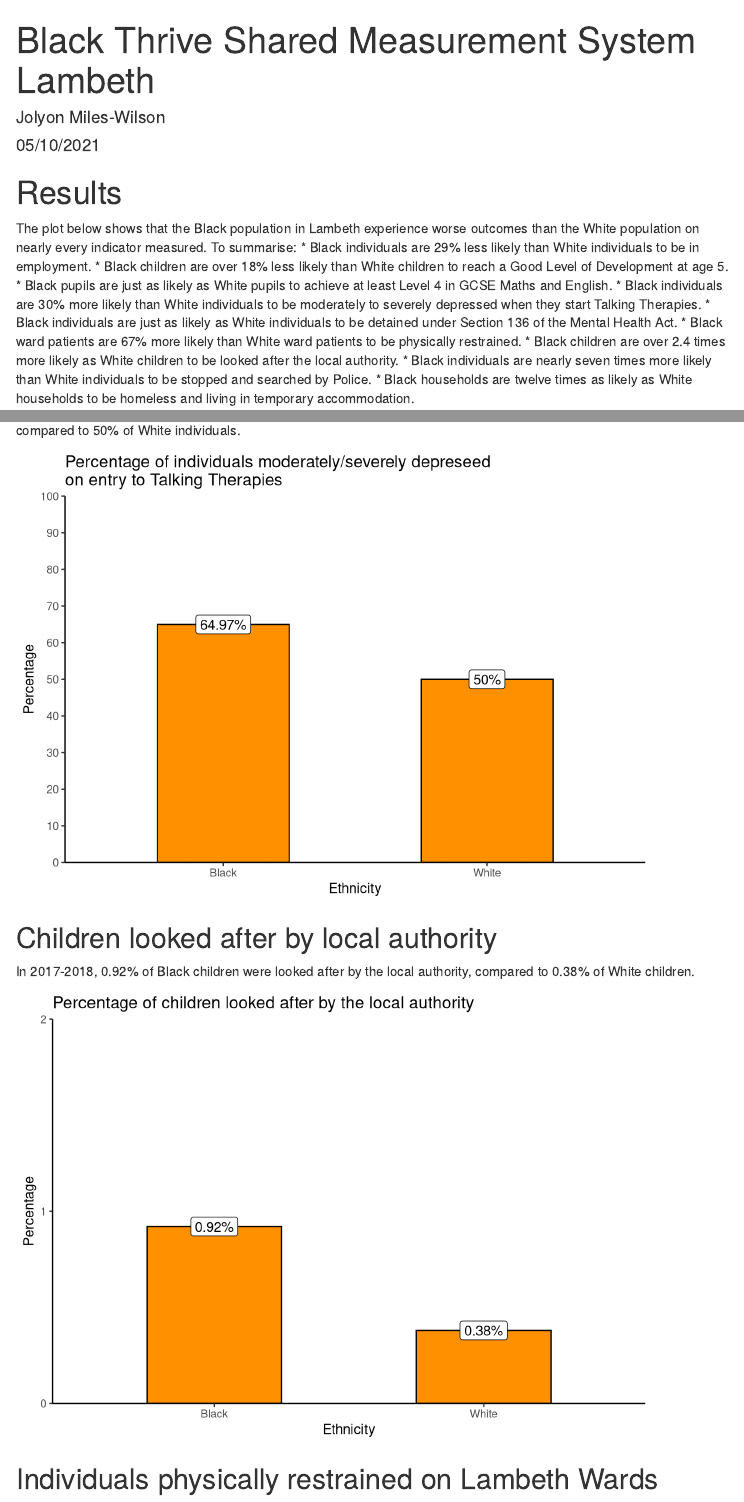
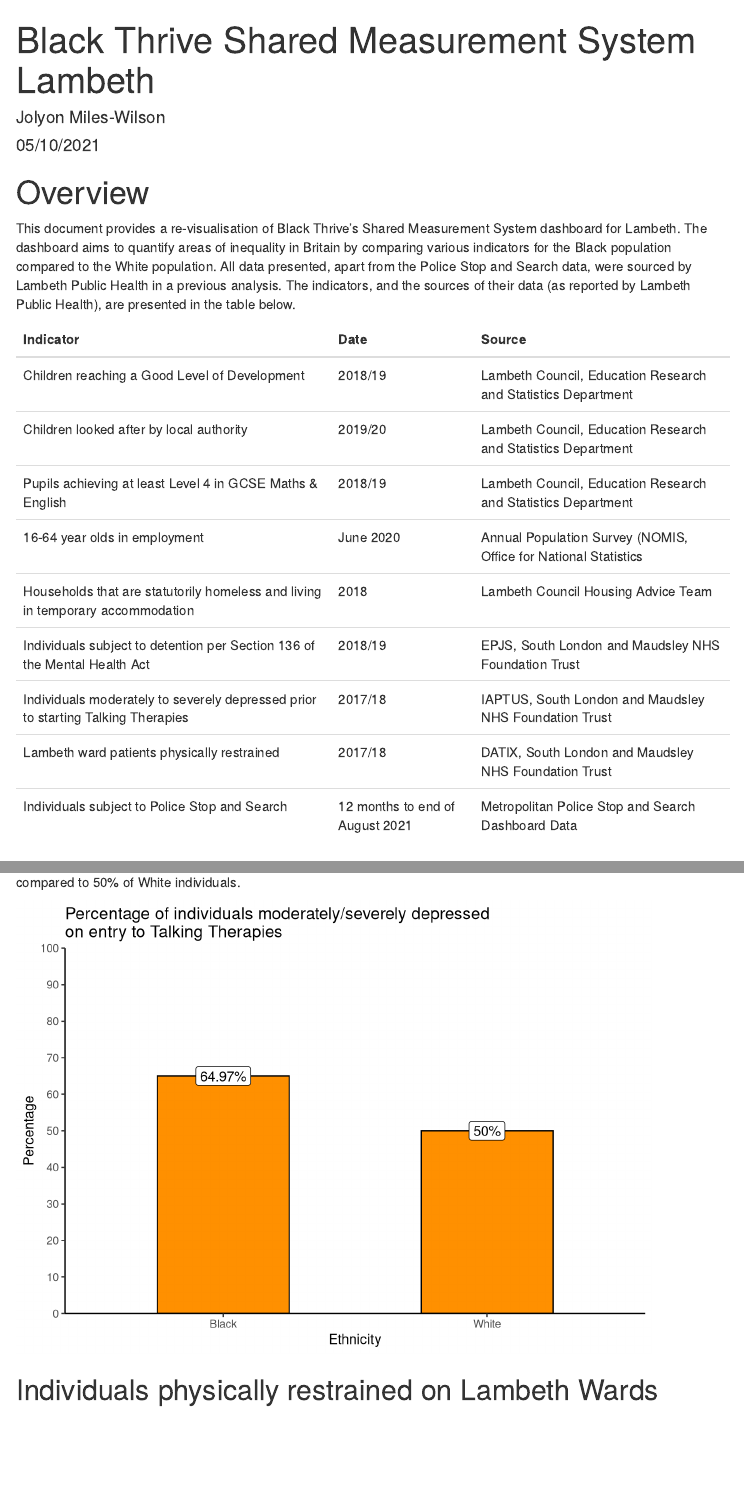
Before and after one commit to BlackThrive/lambeth_sms, an R Markdown document (scripts/lambeth_sms_analysis.Rmd): the page in a window 1100 px wide, from its top, and a second part further down, joined at a grey line. Rendered offline with R 4.5, knitr and Pandoc, with nearby package versions; some code elsewhere in the file could not run offline; menus at the side of the page are left out.

Commit message:
added introduction and indicator table

````diff
--- a/scripts/lambeth_sms_analysis.Rmd
+++ b/scripts/lambeth_sms_analysis.Rmd
@@ -223,7 +223,49 @@
 
 ```
 
-# Results
+
+# Overview
+
+This document provides a re-visualisation of Black Thrive's Shared Measurement System dashboard for Lambeth. The dashboard aims to quantify areas of inequality in Britain by comparing various indicators for the Black population compared to the White population. All data presented, apart from the Police Stop and Search data, were sourced by Lambeth Public Health in a previous analysis. The indicators, and the sources of their data (as reported by Lambeth Public Health), are presented in the table below.
+
+```{r include = TRUE, echo = FALSE}
+sources_df <- data.frame("Indicator" = c("Children reaching a Good Level of Development",
+                                        "Children looked after by local authority",
+                                    "Pupils achieving at least Level 4 in GCSE Maths & English",
+
+                                    "16-64 year olds in employment",
+                                    "Households that are statutorily homeless and living in temporary accommodation",
+                                    "Individuals subject to detention per Section 136 of the Mental Health Act",
+                                    "Individuals moderately to severely depressed prior to starting Talking Therapies",
+                                    "Lambeth ward patients physically restrained",
+                                    "Individuals subject to Police Stop and Search"
+
+                                    ),
+                         "Date" = c("2018/19",
+                                    "2019/20",
+                                    "2018/19",
+                                    "June 2020",
+                                    "2018",
+                                    "2018/19",
+                                    "2017/18",
+                                    "2017/18",
+                                    "12 months to end of August 2021"
+                                    ),
+                    "Source" = c("Lambeth Council, Education Research and Statistics Department",
+                                 "Lambeth Council, Education Research and Statistics Department",
+                                 "Lambeth Council, Education Research and Statistics Department",
+                                 "Annual Population Survey (NOMIS, Office for National Statistics",
+                                 "Lambeth Council Housing Advice Team",
+                                 "EPJS, South London and Maudsley NHS Foundation Trust",
+                                 "IAPTUS, South London and Maudsley NHS Foundation Trust",
+                                 "DATIX, South London and Maudsley NHS Foundation Trust",
+                                 "Metropolitan Police Stop and Search Dashboard Data"
+                                 )
+)
+
+sources_df %>% kbl() %>%
+  kable_styling(full_width = F)
+```
 
 
 ```{r or_df, include = FALSE}
@@ -606,32 +695,11 @@
         axis.line = element_line(colour = "black")) +
   geom_label(aes(label = paste(round(percentage,2), "%", sep = ""))) +
   xlab("Ethnicity") + ylab("Percentage") +
-  ggtitle("Percentage of individuals moderately/severely depreseed \non entry to Talking Therapies")
+  ggtitle("Percentage of individuals moderately/severely depressed \non entry to Talking Therapies")
 
 ```
 
-## Children looked after by local authority
 
-In 2017-2018, 0.92% of Black children were looked after by the local authority, compared to 0.38% of White children.
-
-```{r include = TRUE}
-plot_data <- data.frame("ethnicity" = c("Black", "White"),
-                                     "percentage" = c(round(100 * (cla_df$black[1] / sum(cla_df$black)), 2),
-                                                      round(100 * (cla_df$white[1] / sum(cla_df$white)), 2)))
-
-ggplot(plot_data, aes(ethnicity, percentage)) +
-  geom_col(colour = "black", fill = "#ff9000", width = .5) +
-  scale_y_continuous(limits =  c(0,2), breaks = seq(0,2,1), expand = c(0,0)) +
-  theme(panel.background = element_rect(fill = "white"),
-        panel.grid.minor.y = element_blank(),
-        panel.grid.major.y = element_blank(),
-        panel.grid.major.x = element_blank(),
-        axis.line = element_line(colour = "black")) +
-  geom_label(aes(label = paste(round(percentage,2), "%", sep = ""))) +
-  xlab("Ethnicity") + ylab("Percentage") +
-  ggtitle("Percentage of children looked after by the local authority")
-
-```
 
 ## Individuals physically restrained on Lambeth Wards
 
````
Also changed, not shown: scripts/lambeth_sms_analysis.Rmd (146 more changed lines).
